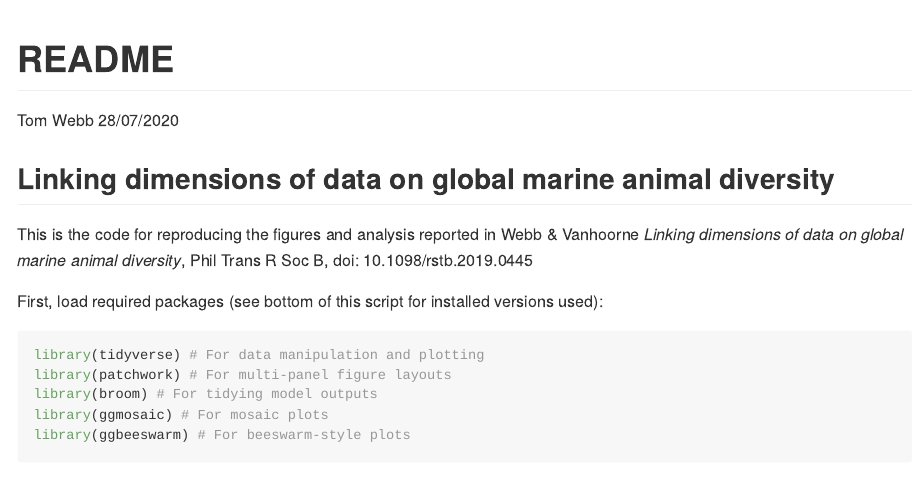
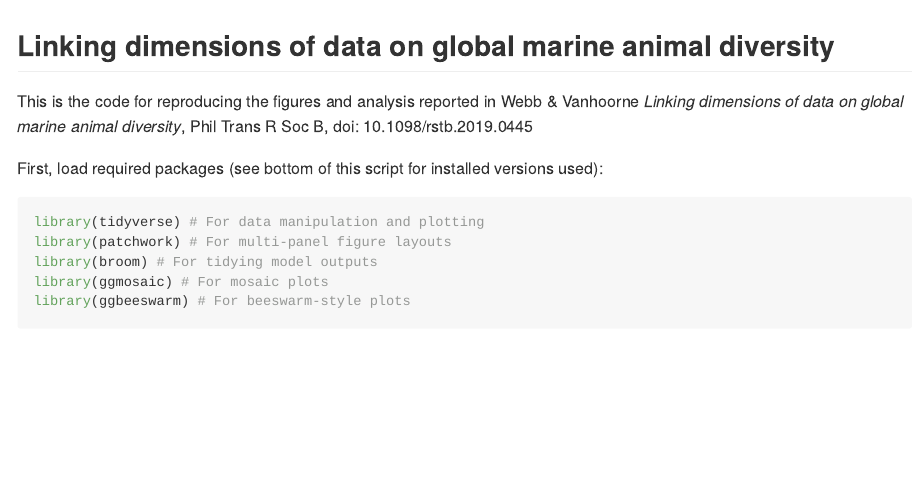
Before and after one commit to tomjwebb/linking_marine_diversity_data, an R Markdown document (README.Rmd): the page in a window 1100 px wide, from its top. Rendered offline with R 4.5, knitr and Pandoc, with nearby package versions; both versions are drawn in the output format of the newer one; some code elsewhere in the file could not run offline.

Commit message:
Updating readme

````diff
--- a/README.Rmd
+++ b/README.Rmd
@@ -1,9 +1,8 @@
 ---
-title: "README"
-author: "Tom Webb"
-date: "28/07/2020"
-output: html_document
+output: github_document
 ---
+
+<!-- README.md is generated from README.Rmd. Please edit that file -->
 
 ```{r setup, include=FALSE}
 knitr::opts_chunk$set(echo = TRUE)
````
Also changed, not shown: README.md.
